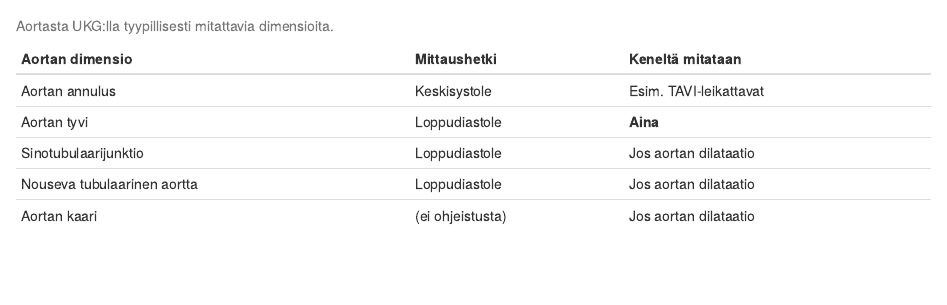
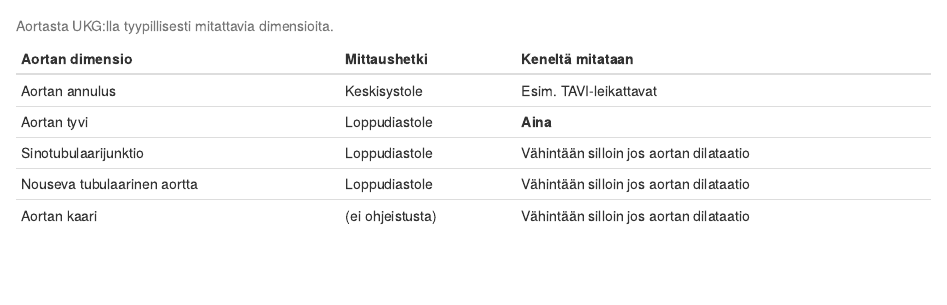
Before and after one commit to vljlangen/echo-guidebook, an R Markdown document (04-aortta.Rmd): the page in a window 1100 px wide, from 2200 px down. Rendered offline with R 4.5, knitr and Pandoc, with nearby package versions; drawn as R Markdown's standard HTML page in place of the format the file asks for.

Commit message:
Refinements to measurements of aorta.

```diff
--- a/04-aortta.Rmd
+++ b/04-aortta.Rmd
@@ -56,9 +56,9 @@ Aortan dimensio                         Mittaushetki        Keneltä mitataan
 --------------------------------------  ------------------  ------------------------
 Aortan annulus                          Keskisystole        Esim. TAVI-leikattavat
   Aortan tyvi                           Loppudiastole       **Aina**
-  Sinotubulaarijunktio                  Loppudiastole       Jos aortan dilataatio
-  Nouseva tubulaarinen aortta           Loppudiastole       Jos aortan dilataatio
-  Aortan kaari                          (ei ohjeistusta)    Jos aortan dilataatio
+  Sinotubulaarijunktio                  Loppudiastole       Vähintään silloin jos aortan dilataatio
+  Nouseva tubulaarinen aortta           Loppudiastole       Vähintään silloin jos aortan dilataatio
+  Aortan kaari                          (ei ohjeistusta)    Vähintään silloin jos aortan dilataatio
 
 <br />
 
```
Also changed, not shown: book/aortta-ao.html, book/search_index.json.
